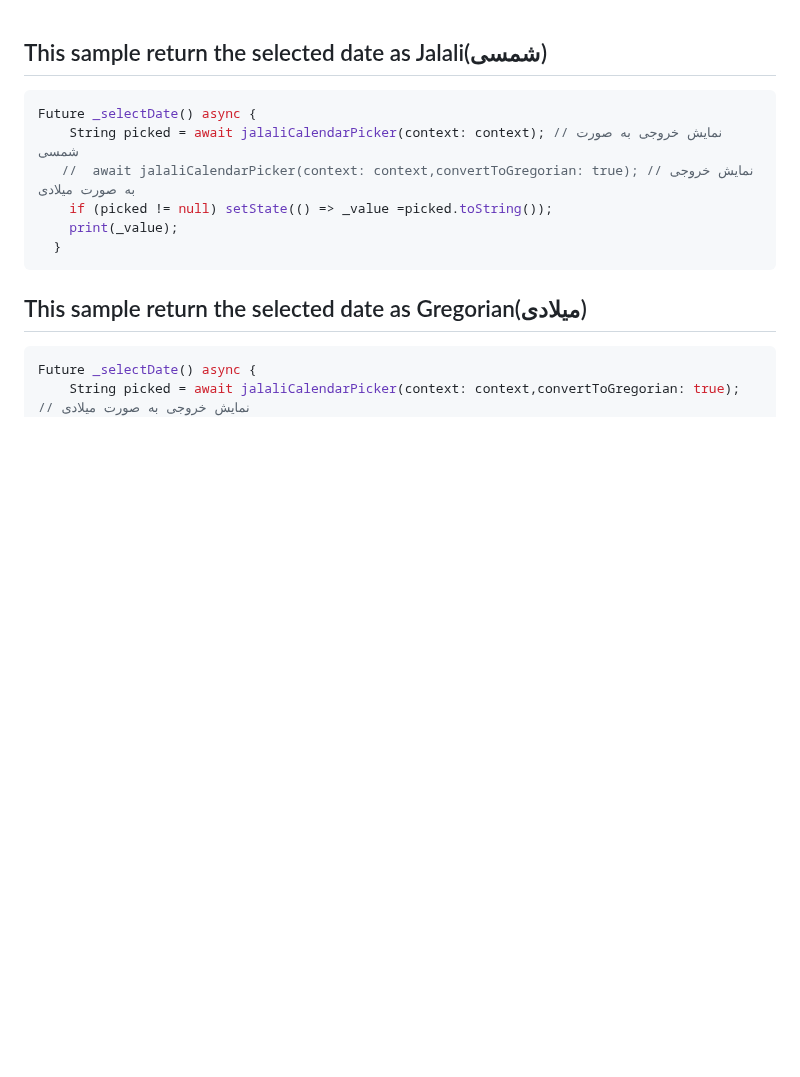
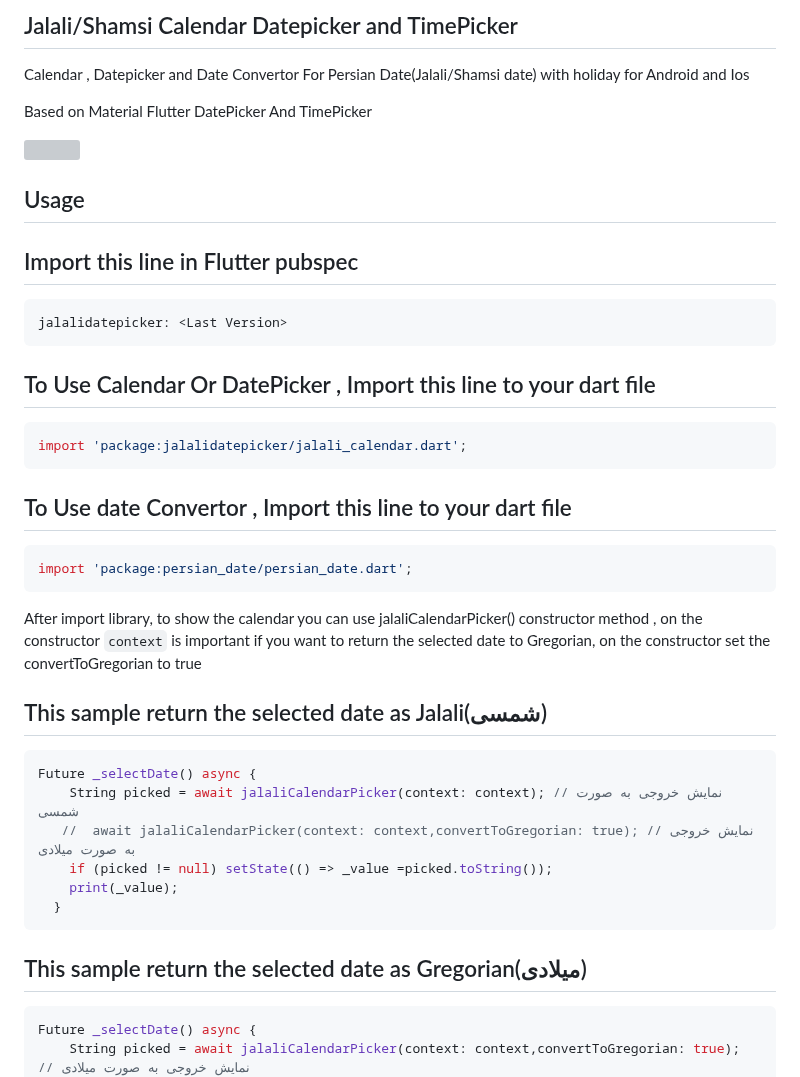
Before and after one commit to mrmostafaei/jalalidatepicker, a Markdown page: README.md, the part around the change. GitHub-like rendering; blank space fills up the shorter version; grey boxes are pictures that could not be loaded.

````diff
--- a/README.md
+++ b/README.md
@@ -1,3 +1,29 @@
+
+## Jalali/Shamsi Calendar  Datepicker and TimePicker
+Calendar , Datepicker and Date Convertor For Persian Date(Jalali/Shamsi date) with holiday for Android and Ios
+
+Based on Material  Flutter DatePicker And TimePicker
+
+
+![](https://github.com/mrmostafaei/jalalidatepicker/blob/master/screenshots/screenshots.gif)
+
+## Usage
+
+## Import this line in Flutter pubspec
+```dart
+jalalidatepicker: <Last Version>
+```
+## To  Use Calendar Or DatePicker  , Import this line to your dart file
+```dart
+import 'package:jalalidatepicker/jalali_calendar.dart';
+```
+## To  Use date Convertor , Import this line to your dart file
+```dart
+import 'package:persian_date/persian_date.dart';
+```
+
+After import library,  to show the calendar you can use jalaliCalendarPicker() constructor method , on the constructor `context` is important
+if you want to return the selected date to Gregorian, on the constructor set the convertToGregorian to true
 
 ## This sample return the selected date as Jalali(شمسی)
 ```dart
````
